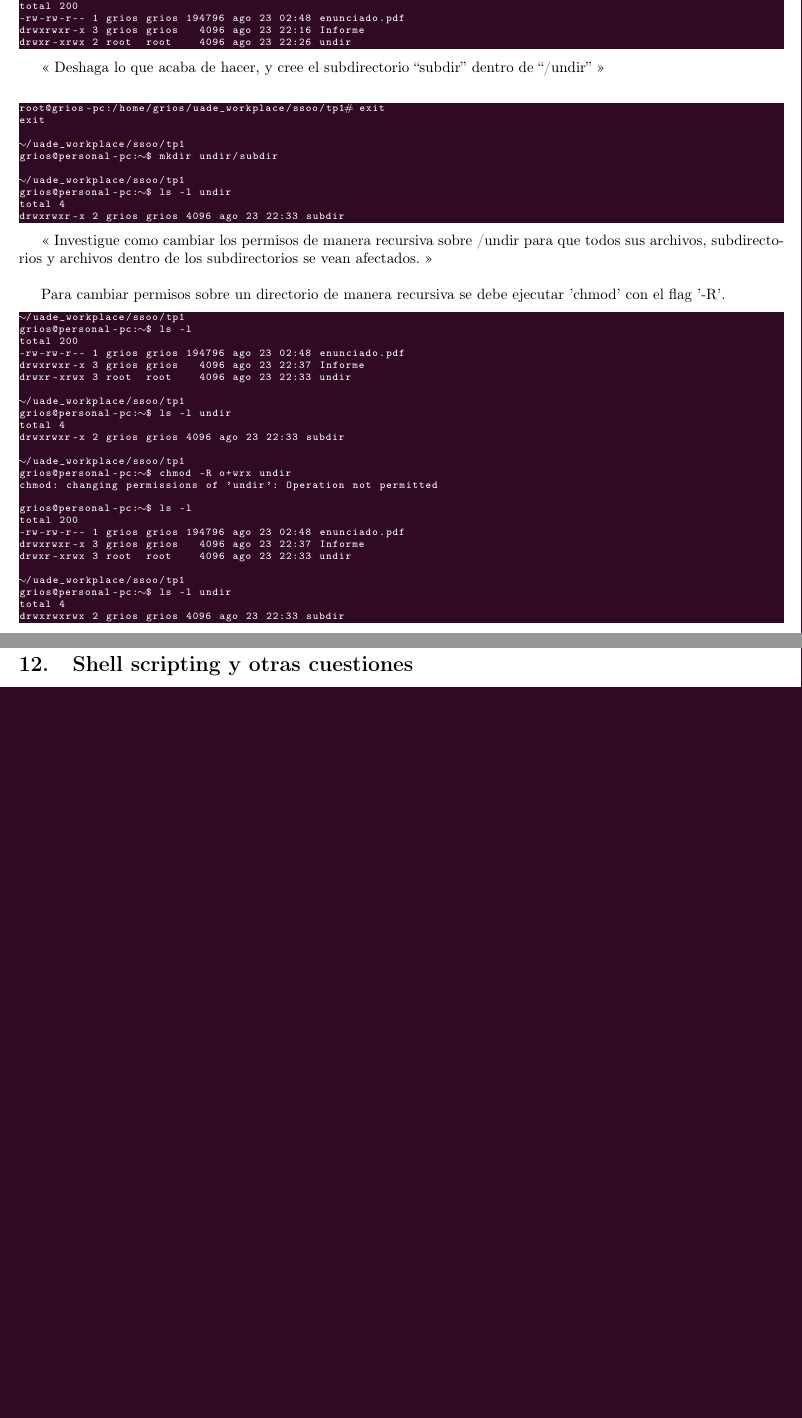
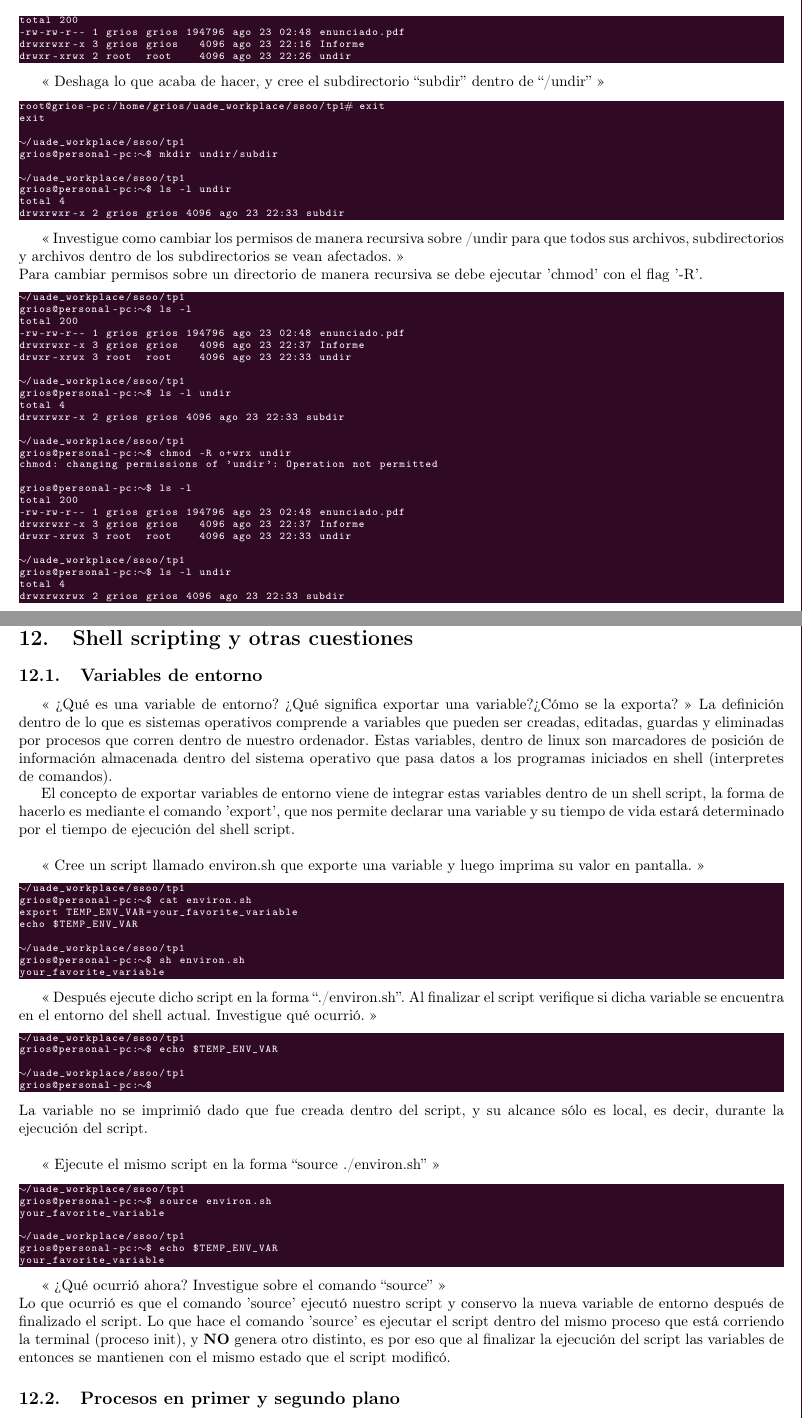
Before and after one commit to riosYamil/2020-2C-SSOO, a LaTeX document (tp1/Informe/main.tex, which reads tp1/Informe/permisos.tex, tp1/Informe/shell_scripting.tex): two parts of pages 12 and 22 of 22, joined at a grey line, cut so that both start at the same text, the shorter picture padded with empty space. Compiled offline with pdfLaTeX.

Commit message:
Fix some documents

```diff
--- a/tp1/Informe/permisos.tex
+++ b/tp1/Informe/permisos.tex
@@ -234,7 +225,7 @@ drwxr-xr-x 2 root  root    4096 ago 23 22:26 undir
 
 \begin{quoting}
 Haga que cualquier usuario tenga todo tipo de permisos sobre ese directorio.
-\end{quoting}\\
+\end{quoting}
 \begin{lstlisting}[style=Ubuntu]
 root@grios-pc:/home/grios/uade_workplace/ssoo/tp1# chmod o+rwx undir/
 
@@ -247,7 +238,7 @@ drwxr-xrwx 2 root  root    4096 ago 23 22:26 undir
 
 \begin{quoting}
 Deshaga lo que acaba de hacer, y cree el subdirectorio “subdir” dentro de “/undir”
-\end{quoting}\\
+\end{quoting}
 \begin{lstlisting}[style=Ubuntu]
 root@grios-pc:/home/grios/uade_workplace/ssoo/tp1# exit
 exit
--- a/tp1/Informe/shell_scripting.tex
+++ b/tp1/Informe/shell_scripting.tex
@@ -1,2 +1,65 @@
 \begin{section}{Shell scripting y otras cuestiones}
+
+\begin{subsection}{Variables de entorno}
+
+
+\begin{quoting}
+¿Qué es una variable de entorno? ¿Qué significa exportar una variable?¿Cómo se la exporta?
+\end{quoting}
+La definición dentro de lo que es sistemas operativos comprende a variables que pueden ser creadas, editadas, guardas y eliminadas por procesos que corren dentro de nuestro ordenador. Estas variables, dentro de linux son marcadores de posición de información almacenada dentro del sistema operativo que pasa datos a los programas iniciados en shell (interpretes de comandos).
+
+El concepto de exportar variables de entorno viene de integrar estas variables dentro de un shell script, la forma de hacerlo es mediante el comando 'export', que nos permite declarar una variable y su tiempo de vida estará determinado por el tiempo de ejecución del shell script.\\
+
+\begin{quoting}
+Cree un script llamado environ.sh que exporte una variable y luego imprima su valor en pantalla.
+\end{quoting}
+\begin{lstlisting}[style=Ubuntu]
+~/uade_workplace/ssoo/tp1
+grios@personal-pc:~$ cat environ.sh
+export TEMP_ENV_VAR=your_favorite_variable
+echo $TEMP_ENV_VAR
+
+~/uade_workplace/ssoo/tp1
+grios@personal-pc:~$ sh environ.sh
+your_favorite_variable
+\end{lstlisting}
+
+\begin{quoting}
+Después ejecute dicho script en la forma “./environ.sh”. Al finalizar el script verifique si dicha
+variable se encuentra en el entorno del shell actual. Investigue qué ocurrió.
+\end{quoting}
+\begin{lstlisting}[style=Ubuntu]
+~/uade_workplace/ssoo/tp1
+grios@personal-pc:~$ echo $TEMP_ENV_VAR
+
+~/uade_workplace/ssoo/tp1
+grios@personal-pc:~$
+\end{lstlisting}
+La variable no se imprimió dado que fue creada dentro del script, y su alcance sólo es local, es decir, durante la ejecución del script. \\
+
+\begin{quoting}
+Ejecute el mismo script en la forma “source ./environ.sh”
+\end{quoting}
+\begin{lstlisting}[style=Ubuntu]
+~/uade_workplace/ssoo/tp1
+grios@personal-pc:~$ source environ.sh
+your_favorite_variable
+
+~/uade_workplace/ssoo/tp1
+grios@personal-pc:~$ echo $TEMP_ENV_VAR
+your_favorite_variable
+\end{lstlisting}
+
+\begin{quoting}
+¿Qué ocurrió ahora? Investigue sobre el comando “source”
+\end{quoting}\\
+Lo que ocurrió es que el comando 'source' ejecutó nuestro script y conservo la nueva variable de entorno después de finalizado el script.
+Lo que hace el comando 'source' es ejecutar el script dentro del mismo proceso que está corriendo la terminal (proceso init), y \textbf{NO} genera otro distinto, es por eso que al finalizar la ejecución del script las variables de entonces se mantienen con el mismo estado que el script modificó.
+
+\end{subsection}
+
+\begin{subsection}{Procesos en primer y segundo plano}
+\end{subsection}
+
+
 \end{section}
```
Also changed, not shown: tp1/Informe/directorios.tex (+8 -8 lines), tp1/Informe/usuarios.tex (+2 -3 lines), tp1/Informe/permisos.tex (15 more changed lines).
